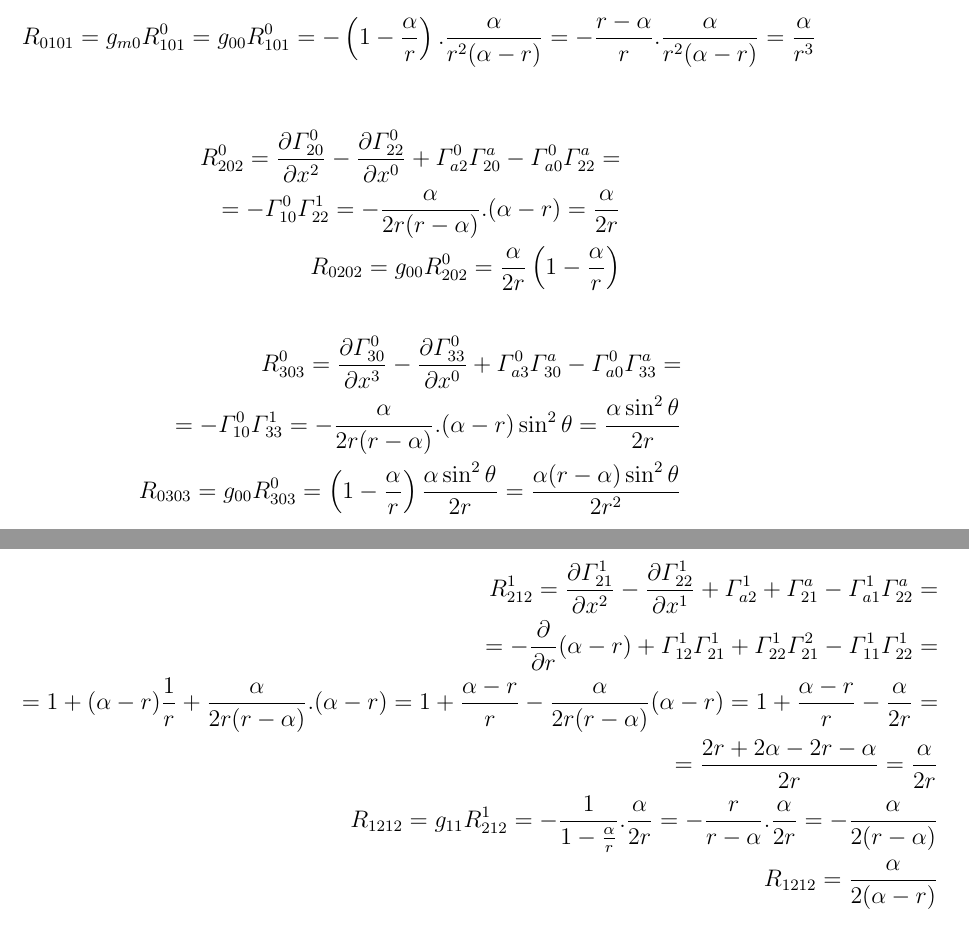
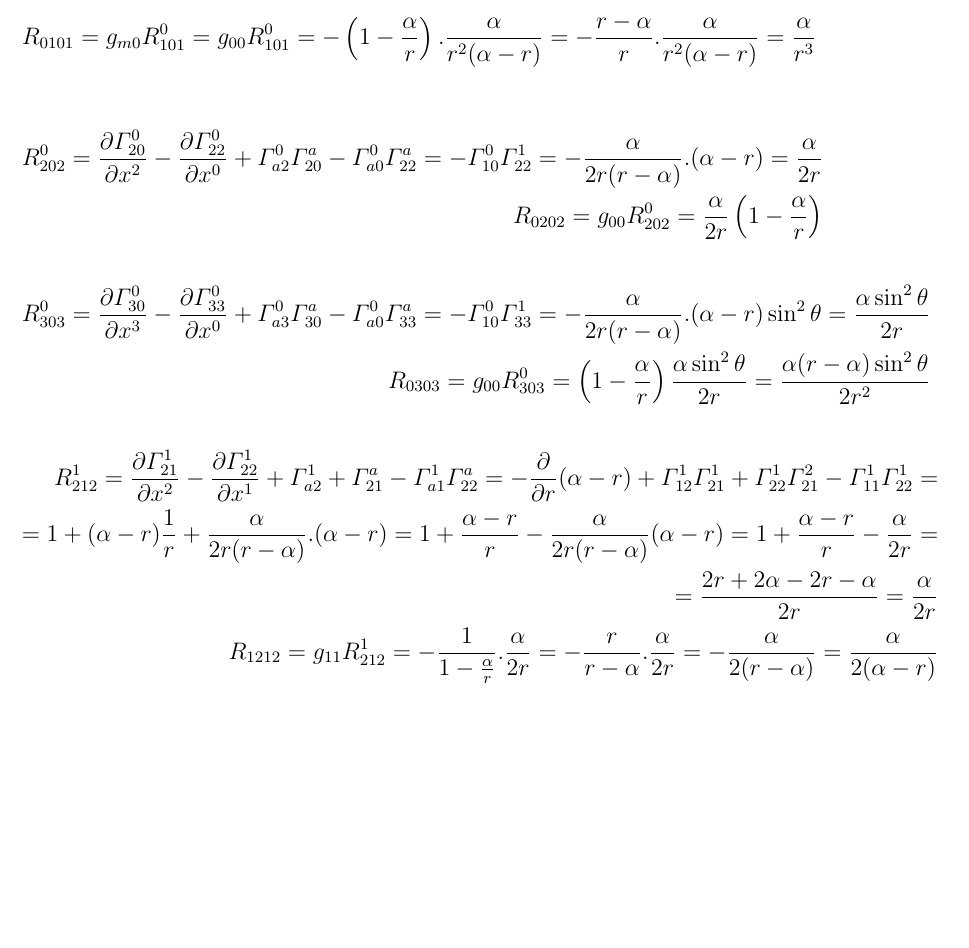
Before and after one commit to ihristova11/fmi-grt, a LaTeX problem sheet (exam.tex): two parts of pages 7 and 8 of 9 before the commit and part of page 7 of 8 after it, the two joined at a grey line, cut so that both start at the same text, the shorter picture padded with empty space. Compiled offline with pdfLaTeX.

Commit message:
Finish 5.

```diff
--- a/exam.tex
+++ b/exam.tex
@@ -240,7 +240,7 @@
     \newline
     \begin{equation*}
         \begin{aligned}
-            R^0_{202} = \frac{\partial\varGamma^0_{20}}{\partial x^2} - \frac{\partial\varGamma^0_{22}}{\partial x^0} + \varGamma^0_{a2}\varGamma^a_{20}-\varGamma^0_{a0}\varGamma^a_{22}= \\
+            R^0_{202} = \frac{\partial\varGamma^0_{20}}{\partial x^2} - \frac{\partial\varGamma^0_{22}}{\partial x^0} + \varGamma^0_{a2}\varGamma^a_{20}-\varGamma^0_{a0}\varGamma^a_{22}
             = -\varGamma^0_{10}\varGamma^1_{22} = -\frac{\alpha}{2r(r-\alpha)}.(\alpha-r)=\frac{\alpha}{2r}
             \\
             R_{0202}=g_{00}R^0_{202} = \frac{\alpha}{2r}\left( 1-\frac{\alpha}{r} \right)
@@ -249,7 +249,7 @@
     \newline
     \begin{equation*}
         \begin{aligned}
-            R^0_{303} = \frac{\partial \varGamma^0_{30}}{\partial x^3} - \frac{\partial\varGamma^0_{33}}{\partial x^0} + \varGamma^0_{a3}\varGamma^a_{30} - \varGamma^0_{a0}\varGamma^a_{33} = \\
+            R^0_{303} = \frac{\partial \varGamma^0_{30}}{\partial x^3} - \frac{\partial\varGamma^0_{33}}{\partial x^0} + \varGamma^0_{a3}\varGamma^a_{30} - \varGamma^0_{a0}\varGamma^a_{33}
             = - \varGamma^0_ {10}\varGamma^1_{33} = -\frac{\alpha}{2r(r-\alpha)}.(\alpha-r)\sin^2\theta = \frac{\alpha\sin^2\theta}{2r}
             \\
             R_{0303}=g_{00}R^0_{303} = \left( 1- \frac{\alpha}{r} \right) \frac{\alpha\sin^2\theta}{2r} = \frac{\alpha(r-\alpha)\sin^2\theta}{2r^2}
@@ -258,13 +258,12 @@
     \newline
     \begin{equation*}
         \begin{aligned}
-            R^1_{212} = \frac{\partial\varGamma^1_{21}}{\partial x^2} - \frac{\partial\varGamma^1_{22}}{\partial x^1} + \varGamma^1_{a2} + \varGamma^a_{21} - \varGamma^1_{a1}\varGamma^a_{22} = \\
+            R^1_{212} = \frac{\partial\varGamma^1_{21}}{\partial x^2} - \frac{\partial\varGamma^1_{22}}{\partial x^1} + \varGamma^1_{a2} + \varGamma^a_{21} - \varGamma^1_{a1}\varGamma^a_{22}
             = - \frac{\partial}{\partial r} (\alpha-r) + \varGamma^1_{12}\varGamma^1_{21}+\varGamma^1_{22}\varGamma^2_{21}-\varGamma^1_{11}\varGamma^1_{22} = \\
             =1 + (\alpha - r)\frac{1}{r}+\frac{\alpha}{2r(r-\alpha)}.(\alpha-r) = 1+\frac{\alpha-r}{r} - \frac{\alpha}{2r(r-\alpha)}(\alpha-r)=1+\frac{\alpha-r}{r}-\frac{\alpha}{2r} = \\
             = \frac{2r+2\alpha-2r-\alpha}{2r} = \frac{\alpha}{2r}
             \\
-            R_{1212}=g_{11}R^1_{212}=-\frac{1}{1-\frac{\alpha}{r}}.\frac{\alpha}{2r}= - \frac{r}{r-\alpha}.\frac{\alpha}{2r}=-\frac{\alpha}{2(r-\alpha)} \\
-            R_{1212}=\frac{\alpha}{2(\alpha-r)}
+            R_{1212}=g_{11}R^1_{212}=-\frac{1}{1-\frac{\alpha}{r}}.\frac{\alpha}{2r}= - \frac{r}{r-\alpha}.\frac{\alpha}{2r}=-\frac{\alpha}{2(r-\alpha)} =\frac{\alpha}{2(\alpha-r)}
         \end{aligned}
     \end{equation*}
     \newline
```
Also changed, not shown: exam.tex (4 more changed lines).
